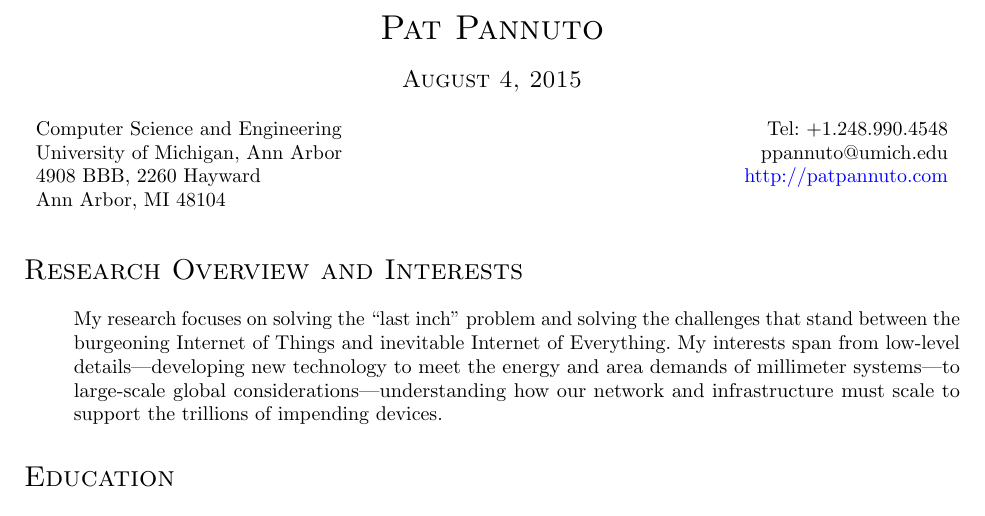
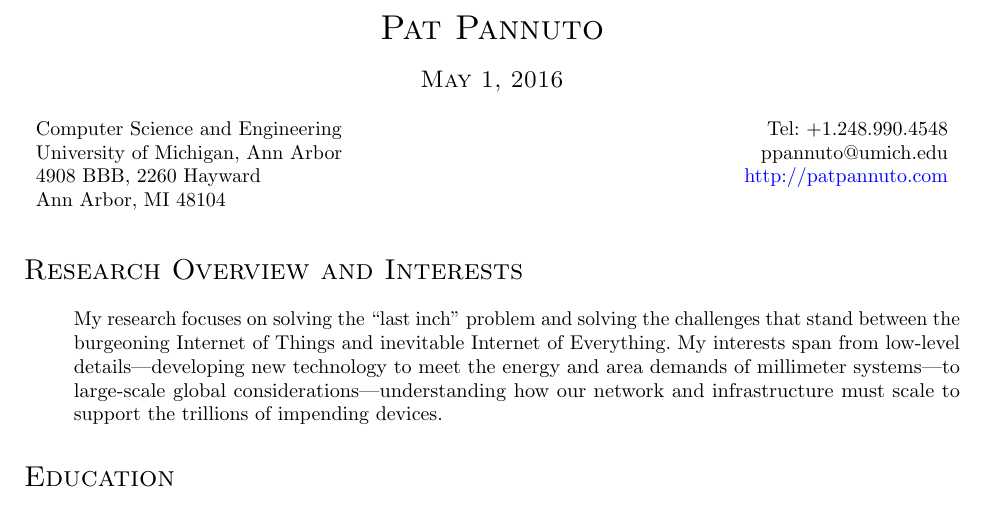
Before and after one commit to ppannuto/patpannuto.com, a LaTeX CV (cv/pannuto.tex): part of page 1 of 4, cut so that both start at the same text. Compiled offline with pdfLaTeX.

Commit message:
Bump CV date; update PDF on site

```diff
--- a/cv/pannuto.tex
+++ b/cv/pannuto.tex
@@ -97,7 +97,7 @@
   \begin{tabular}{c}
     \textsc{\LARGE Pat Pannuto} \\
     \\
-    \textsc{\large August 4, 2015}
+    \textsc{\large May 1, 2016}
   \end{tabular}
 \end{table}
 
```
Also changed, not shown: 1 other file.
